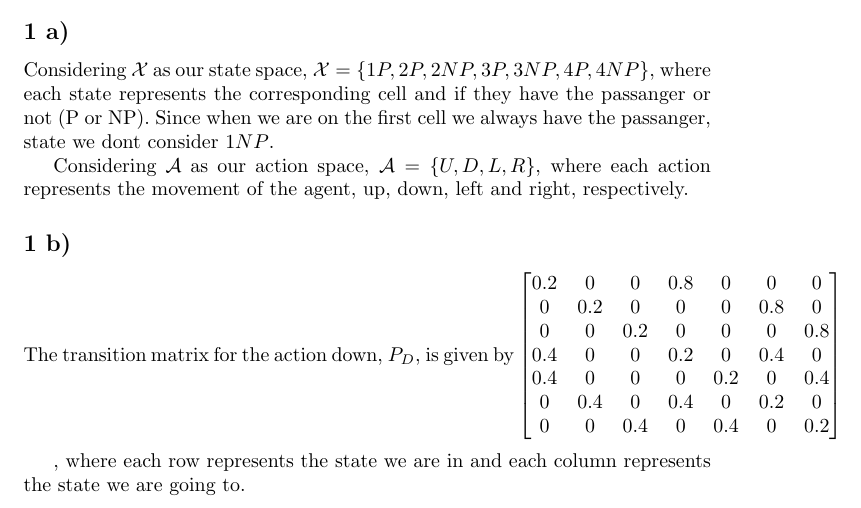
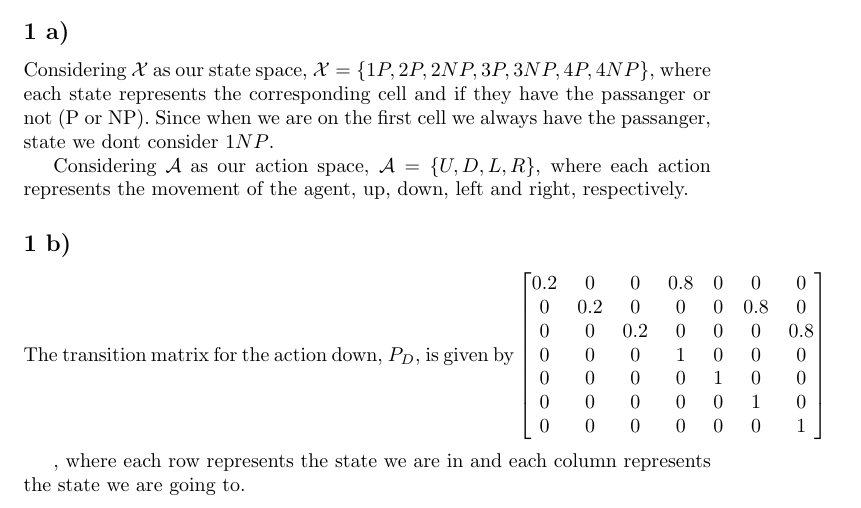
Before and after one commit to SebastiaoCarvalho/padi, a LaTeX problem sheet (hw2/hw2.tex): part of page 1 of 2, cut so that both start at the same text. Compiled offline with pdfLaTeX.

Commit message:
fix more trolls on matrix

```diff
--- a/hw2/hw2.tex
+++ b/hw2/hw2.tex
@@ -34,10 +34,10 @@ $\begin{bmatrix}
     0.2 & 0 & 0 & 0.8 & 0 & 0 & 0 \\
     0 & 0.2 & 0 & 0 & 0 & 0.8 & 0 \\
     0 & 0 & 0.2 & 0 & 0 & 0 & 0.8 \\
-    0.4 & 0 & 0 & 0.2 & 0 & 0.4 & 0 \\
-    0.4 & 0 & 0 & 0 & 0.2 & 0 & 0.4 \\
-    0 & 0.4 & 0 & 0.4 & 0 & 0.2 & 0 \\
-    0 & 0 & 0.4 & 0 & 0.4 & 0 & 0.2 \\
+    0 & 0 & 0 & 1 & 0 & 0 & 0 \\
+    0 & 0 & 0 & 0 & 1 & 0 & 0 \\
+    0 & 0 & 0 & 0 & 0 & 1 & 0 \\
+    0 & 0 & 0 & 0 & 0 & 0 & 1 \\
 \end{bmatrix}$
 
 \medskip
```
Also changed, not shown: hw2/hw2.pdf.
